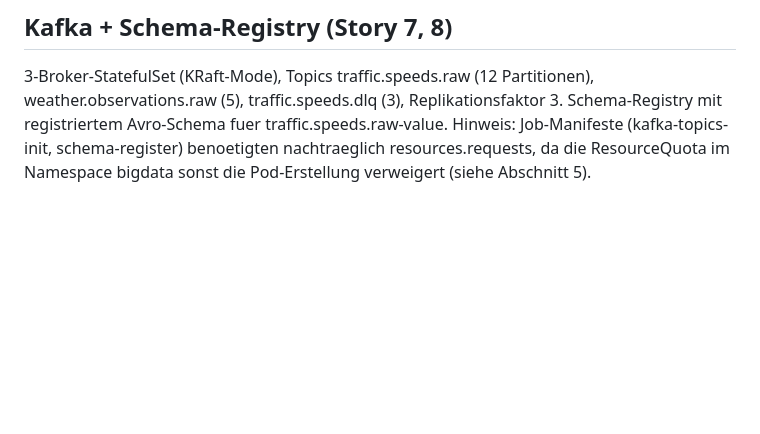
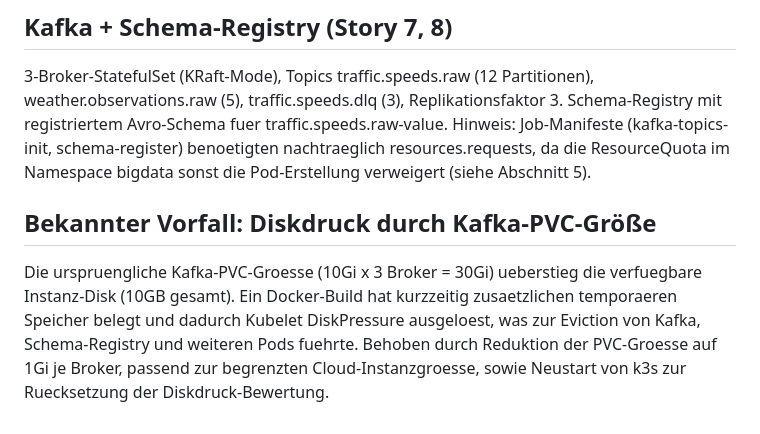
Before and after one commit to AnasBI10/Cloud-and-BigData, a Markdown page: docs/setup.md, the part around the change. Drawn GitHub-style; blank space fills up the shorter version.

Commit message:
docs: Diskdruck-Vorfall dokumentiert

```diff
--- a/docs/setup.md
+++ b/docs/setup.md
@@ -104,3 +104,8 @@ StorageClass local-path | OpenStack, DHBW 4C-Cloud
 EOF
 ## Kafka + Schema-Registry (Story 7, 8)
  3-Broker-StatefulSet (KRaft-Mode), Topics traffic.speeds.raw (12 Partitionen), weather.observations.raw (5), traffic.speeds.dlq (3), Replikationsfaktor 3. Schema-Registry mit registriertem Avro-Schema fuer traffic.speeds.raw-value. Hinweis: Job-Manifeste (kafka-topics-init, schema-register) benoetigten nachtraeglich resources.requests, da die ResourceQuota im Namespace bigdata sonst die Pod-Erstellung verweigert (siehe Abschnitt 5).
+
+
+## Bekannter Vorfall: Diskdruck durch Kafka-PVC-Größe
+
+Die urspruengliche Kafka-PVC-Groesse (10Gi x 3 Broker = 30Gi) ueberstieg die verfuegbare Instanz-Disk (10GB gesamt). Ein Docker-Build hat kurzzeitig zusaetzlichen temporaeren Speicher belegt und dadurch Kubelet DiskPressure ausgeloest, was zur Eviction von Kafka, Schema-Registry und weiteren Pods fuehrte. Behoben durch Reduktion der PVC-Groesse auf 1Gi je Broker, passend zur begrenzten Cloud-Instanzgroesse, sowie Neustart von k3s zur Ruecksetzung der Diskdruck-Bewertung.
```
